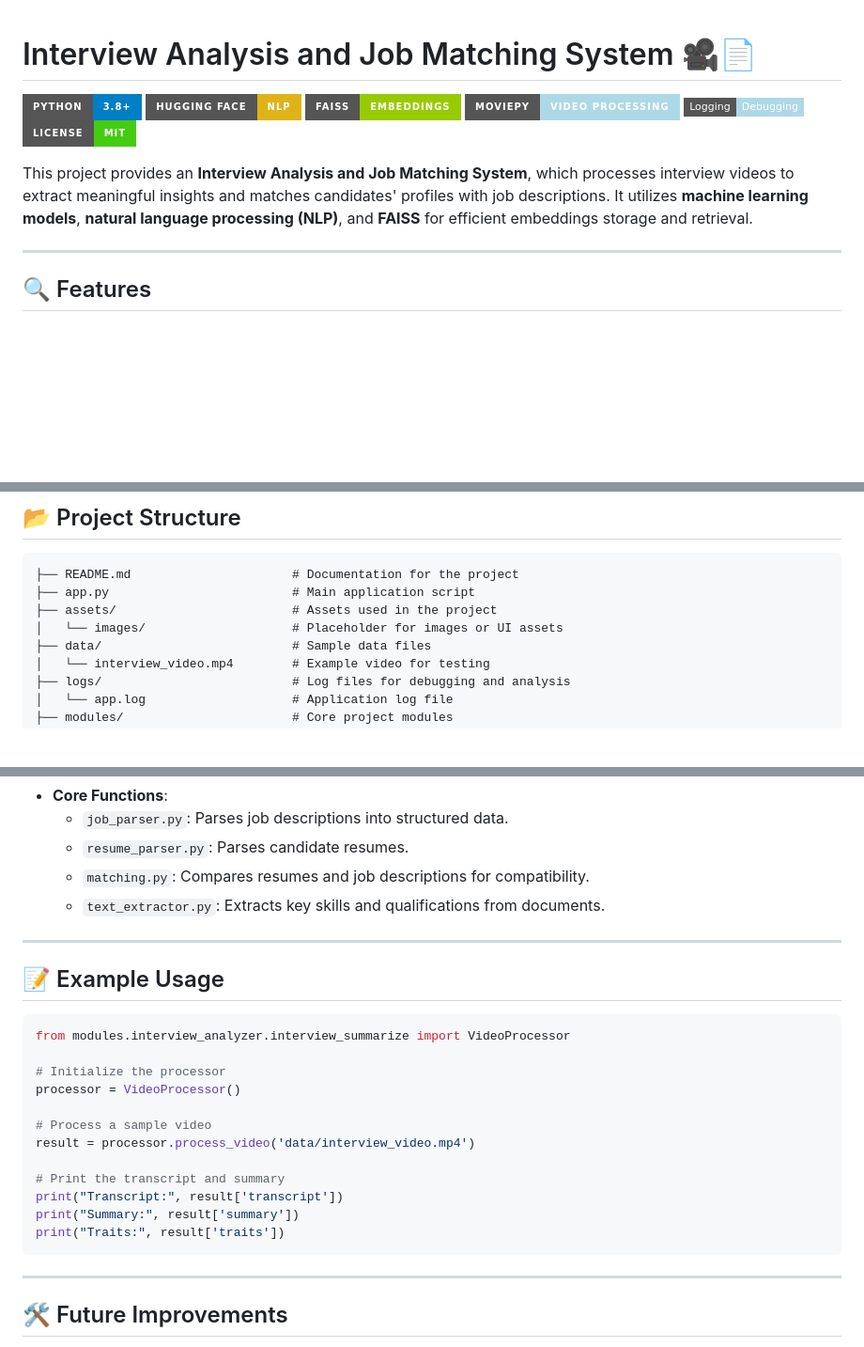
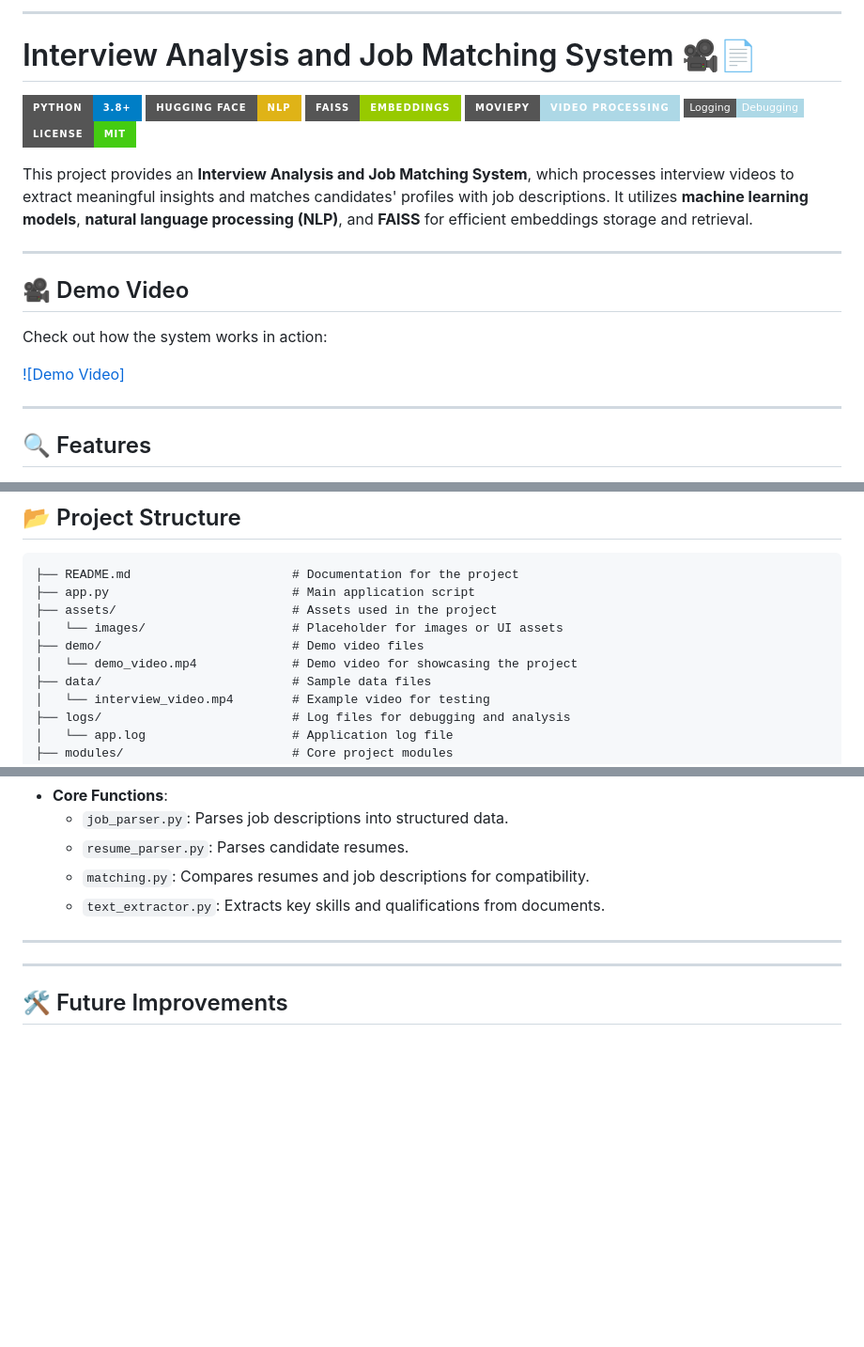
Before and after one commit to RF-UV-11/resume-job-matching-iinterview-analysis, a Markdown page: README.md, 3 parts joined by grey strips. Shown at 94% size. Rendered like a GitHub page; badges without logos; blank space fills up the shorter version.

````diff
--- a/README.md
+++ b/README.md
@@ -1,3 +1,5 @@
+---
+
 # Interview Analysis and Job Matching System 🎥📄
 
 [![Python](https://img.shields.io/badge/Python-3.8%2B-blue?style=for-the-badge&logo=python)](https://www.python.org/)
@@ -8,6 +10,14 @@
 [![License](https://img.shields.io/badge/License-MIT-brightgreen?style=for-the-badge)](LICENSE)
 
 This project provides an **Interview Analysis and Job Matching System**, which processes interview videos to extract meaningful insights and matches candidates' profiles with job descriptions. It utilizes **machine learning models**, **natural language processing (NLP)**, and **FAISS** for efficient embeddings storage and retrieval.
+
+---
+
+## 🎥 Demo Video
+
+Check out how the system works in action:
+
+[![Demo Video]](https://github.com/RF-UV-11/resume-job-matching-iinterview-analysis/tree/main/assets/videos/demo.mp4)
 
 ---
 
@@ -36,6 +46,8 @@ This project provides an **Interview Analysis and Job Matching System**, which p
 ├── app.py                         # Main application script
 ├── assets/                        # Assets used in the project
 │   └── images/                    # Placeholder for images or UI assets
+├── demo/                          # Demo video files
+│   └── demo_video.mp4             # Demo video for showcasing the project
 ├── data/                          # Sample data files
 │   └── interview_video.mp4        # Example video for testing
 ├── logs/                          # Log files for debugging and analysis
@@ -105,23 +117,6 @@ Located in `modules/job_matching/`:
 
 ---
 
-## 📝 Example Usage
-
-```python
-from modules.interview_analyzer.interview_summarize import VideoProcessor
-
-# Initialize the processor
-processor = VideoProcessor()
-
-# Process a sample video
-result = processor.process_video('data/interview_video.mp4')
-
-# Print the transcript and summary
-print("Transcript:", result['transcript'])
-print("Summary:", result['summary'])
-print("Traits:", result['traits'])
-```
-
 ---
 
 ## 🛠️ Future Improvements
````
Also changed, not shown: other parts of README.md (+0 -1 lines).
